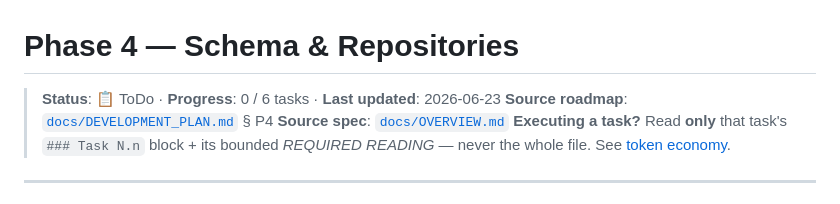
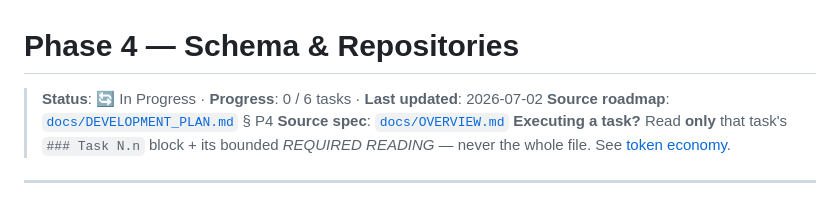
Before and after one commit to bymaxone/rust-auth-example, a Markdown page: docs/tasks/phase-04-schema-repositories.md, the part around the change. Drawn GitHub-style.

```diff
--- a/docs/tasks/phase-04-schema-repositories.md
+++ b/docs/tasks/phase-04-schema-repositories.md
@@ -1,6 +1,6 @@
 # Phase 4 — Schema & Repositories
 
-> **Status**: 📋 ToDo · **Progress**: 0 / 6 tasks · **Last updated**: 2026-06-23
+> **Status**: 🔄 In Progress · **Progress**: 0 / 6 tasks · **Last updated**: 2026-07-02
 > **Source roadmap**: [`docs/DEVELOPMENT_PLAN.md`](../DEVELOPMENT_PLAN.md) § P4
 > **Source spec**: [`docs/OVERVIEW.md`](../OVERVIEW.md)
 > **Executing a task?** Read **only** that task's `### Task N.n` block + its bounded *REQUIRED READING* — never the whole file. See [token economy](README.md#token-economy--executing-a-single-task).
```
Also changed, not shown: docs/DEVELOPMENT_PLAN.md (+4 -4 lines), docs/tasks/README.md (+2 -2 lines).
